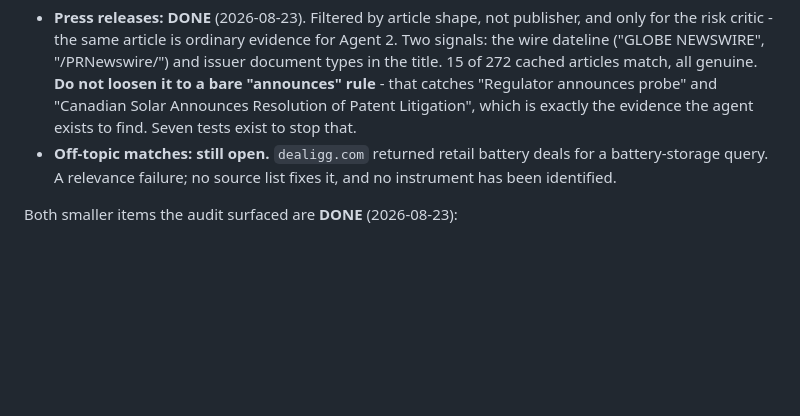
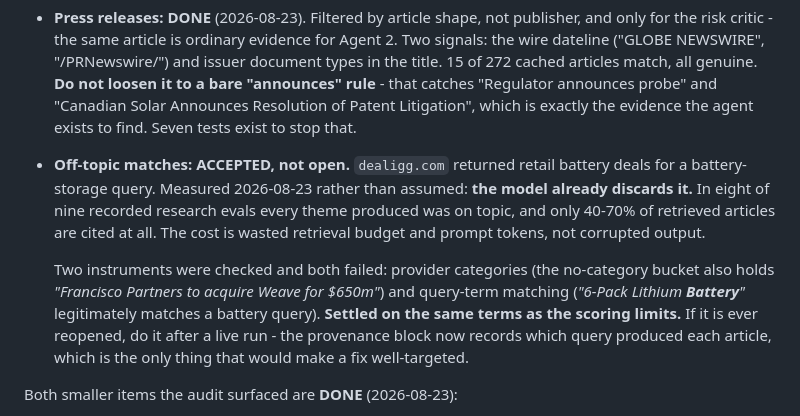
Before and after one commit to AryaPathare/ai-investment-agent, a Markdown page: NEXT_SESSION.md, the part around the change. Rendered like a GitHub page; blank space fills up the shorter version.

```diff
--- a/NEXT_SESSION.md
+++ b/NEXT_SESSION.md
@@ -168,9 +168,20 @@ need different instruments:
   that catches "Regulator announces probe" and "Canadian Solar Announces
   Resolution of Patent Litigation", which is exactly the evidence the agent
   exists to find. Seven tests exist to stop that.
-- **Off-topic matches: still open.** `dealigg.com` returned retail battery deals
-  for a battery-storage query. A relevance failure; no source list fixes it, and
-  no instrument has been identified.
+- **Off-topic matches: ACCEPTED, not open.** `dealigg.com` returned retail
+  battery deals for a battery-storage query. Measured 2026-08-23 rather than
+  assumed: **the model already discards it.** In eight of nine recorded research
+  evals every theme produced was on topic, and only 40-70% of retrieved articles
+  are cited at all. The cost is wasted retrieval budget and prompt tokens, not
+  corrupted output.
+
+  Two instruments were checked and both failed: provider categories (the
+  no-category bucket also holds *"Francisco Partners to acquire Weave for
+  $650m"*) and query-term matching (*"6-Pack Lithium **Battery**"* legitimately
+  matches a battery query). **Settled on the same terms as the scoring limits.**
+  If it is ever reopened, do it after a live run - the provenance block now
+  records which query produced each article, which is the only thing that would
+  make a fix well-targeted.
 
 Both smaller items the audit surfaced are **DONE** (2026-08-23):
 
```
Also changed, not shown: docs/PROJECT_LOG.md (+71 -0 lines).
